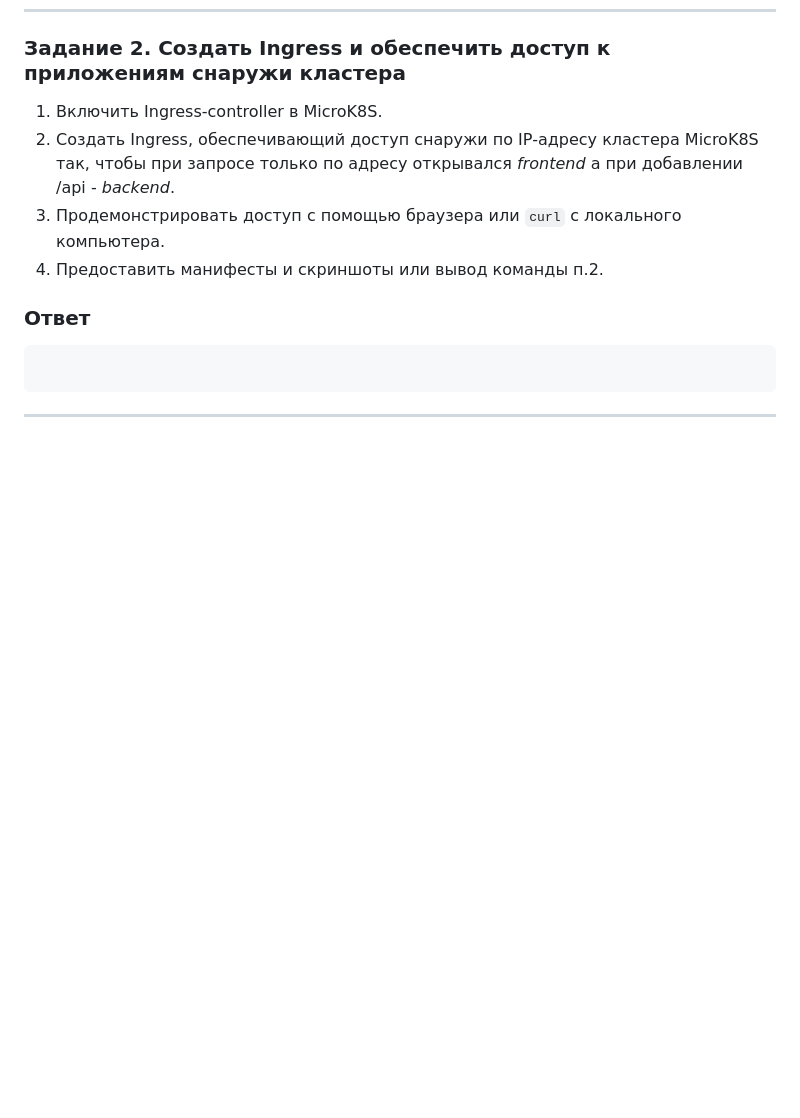
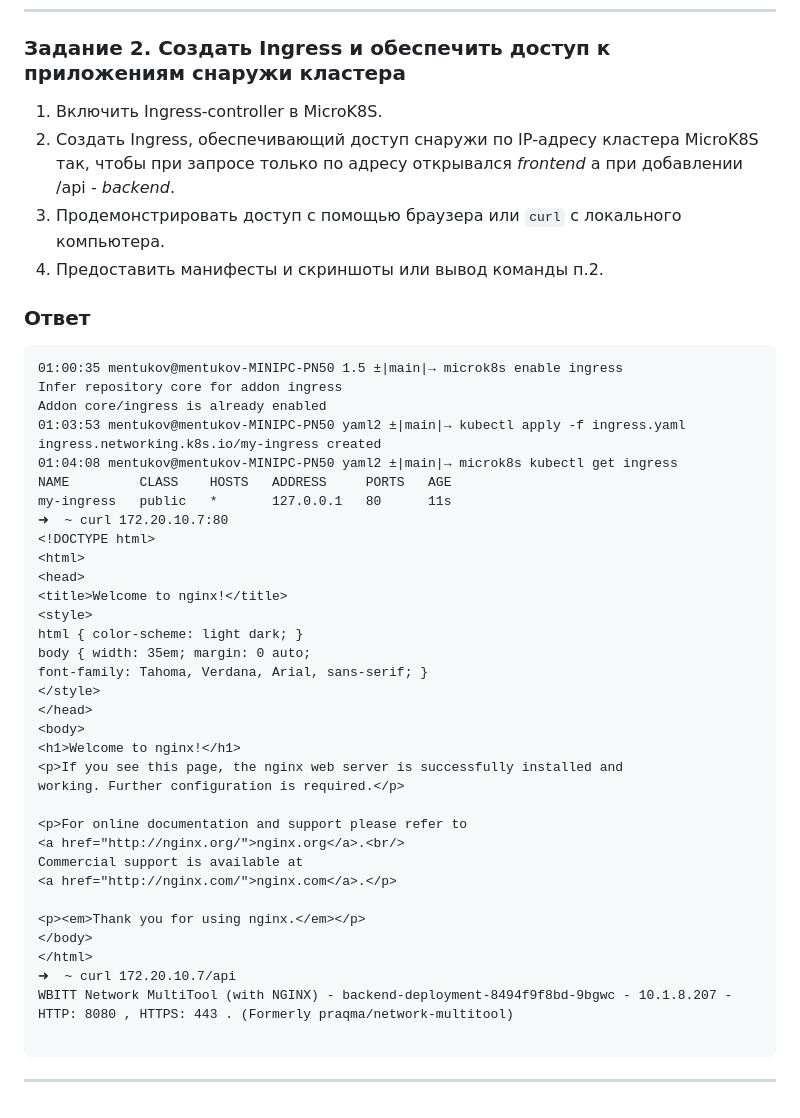
Before and after one commit to mentukov/devops-netology, a Markdown page: kuber-homeworks/1.5/README.md, the part around the change. Drawn GitHub-style; blank space fills up the shorter version.

Commit message:
kuber-1.5

````diff
--- a/kuber-homeworks/1.5/README.md
+++ b/kuber-homeworks/1.5/README.md
@@ -69,6 +69,40 @@ WBITT Network MultiTool (with NGINX) - backend-deployment-8494f9f8bd-9bgwc - 10.
 ### Ответ
 
 ```
+01:00:35 mentukov@mentukov-MINIPC-PN50 1.5 ±|main|→ microk8s enable ingress
+Infer repository core for addon ingress
+Addon core/ingress is already enabled
+01:03:53 mentukov@mentukov-MINIPC-PN50 yaml2 ±|main|→ kubectl apply -f ingress.yaml
+ingress.networking.k8s.io/my-ingress created
+01:04:08 mentukov@mentukov-MINIPC-PN50 yaml2 ±|main|→ microk8s kubectl get ingress
+NAME         CLASS    HOSTS   ADDRESS     PORTS   AGE
+my-ingress   public   *       127.0.0.1   80      11s
+➜  ~ curl 172.20.10.7:80
+<!DOCTYPE html>
+<html>
+<head>
+<title>Welcome to nginx!</title>
+<style>
+html { color-scheme: light dark; }
+body { width: 35em; margin: 0 auto;
+font-family: Tahoma, Verdana, Arial, sans-serif; }
+</style>
+</head>
+<body>
+<h1>Welcome to nginx!</h1>
+<p>If you see this page, the nginx web server is successfully installed and
+working. Further configuration is required.</p>
+
+<p>For online documentation and support please refer to
+<a href="http://nginx.org/">nginx.org</a>.<br/>
+Commercial support is available at
+<a href="http://nginx.com/">nginx.com</a>.</p>
+
+<p><em>Thank you for using nginx.</em></p>
+</body>
+</html>
+➜  ~ curl 172.20.10.7/api
+WBITT Network MultiTool (with NGINX) - backend-deployment-8494f9f8bd-9bgwc - 10.1.8.207 - HTTP: 8080 , HTTPS: 443 . (Formerly praqma/network-multitool)
 
 ```
 
````
